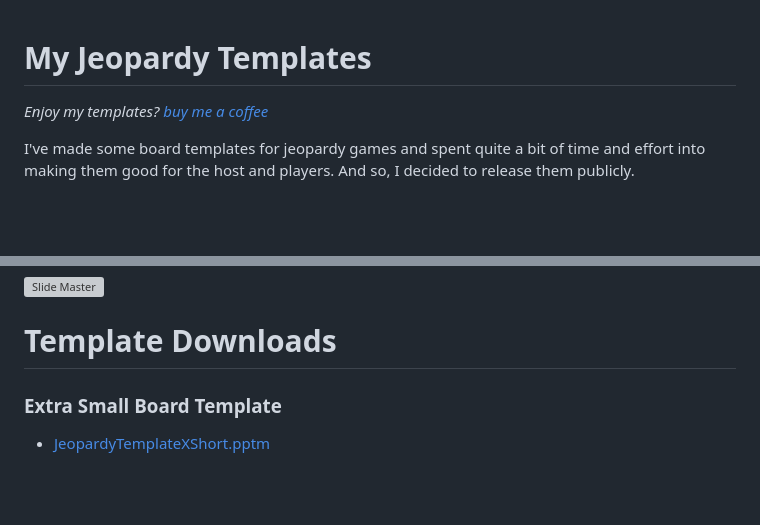
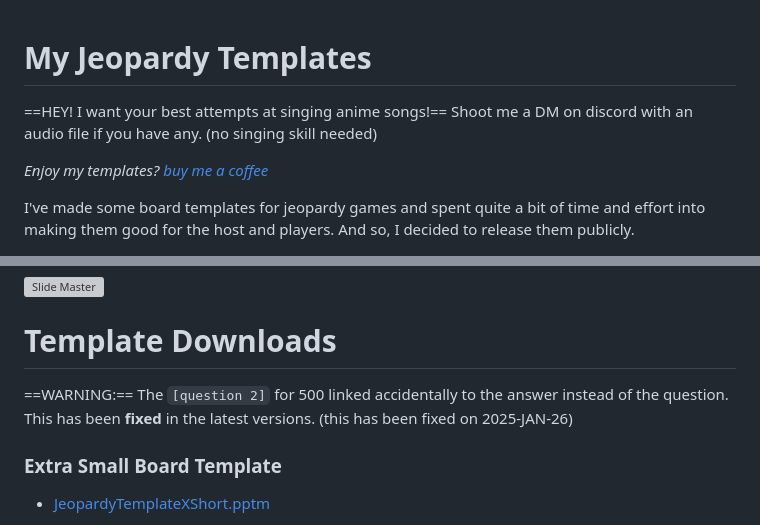
Before and after one commit to LeoCx1000/leo.might-be.gay, a Markdown page: weblog/2026/01-18-hidden-jeopardy-templates.md, 2 parts joined by grey strips. Rendered like a GitHub page; blank space fills up the shorter version; grey boxes are pictures that could not be loaded.

Commit message:
Ask for voice recordings

```diff
--- a/weblog/2026/01-18-hidden-jeopardy-templates.md
+++ b/weblog/2026/01-18-hidden-jeopardy-templates.md
@@ -1,4 +1,6 @@
 # My Jeopardy Templates
+
+==HEY! I want your best attempts at singing anime songs!== Shoot me a DM on discord with an audio file if you have any. (no singing skill needed)
 
 *Enjoy my templates? [buy me a coffee](https://ko-fi.com/LeoCx1000)*
 
@@ -57,6 +59,8 @@ You can use this to **change the waiting sound**.
 
 # Template Downloads
 
+==WARNING:== The `[question 2]` for 500 linked accidentally to the answer instead of the question. This has been **fixed** in the latest versions. (this has been fixed on 2025-JAN-26)
+
 ### Extra Small Board Template
 
 - [JeopardyTemplateXShort.pptm](https://leo.might-be.gay/JeopardyTemplateXShort.pptm)
```
